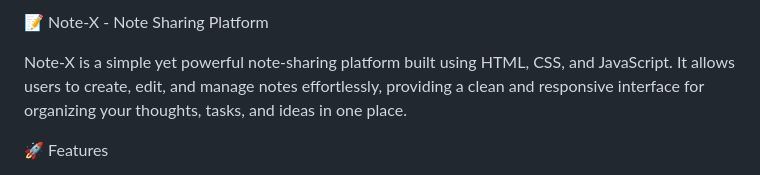
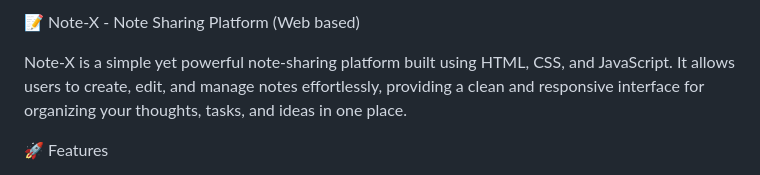
Before and after one commit to Shubham-Mohite7/Note-X, a Markdown page: README.md, the part around the change. Drawn GitHub-style.

```diff
--- a/README.md
+++ b/README.md
@@ -1,4 +1,4 @@
-📝 Note-X - Note Sharing Platform
+📝 Note-X - Note Sharing Platform (Web based)
 
 Note-X is a simple yet powerful note-sharing platform built using HTML, CSS, and JavaScript. It allows users to create, edit, and manage notes effortlessly, providing a clean and responsive interface for organizing your thoughts, tasks, and ideas in one place.
 
```
